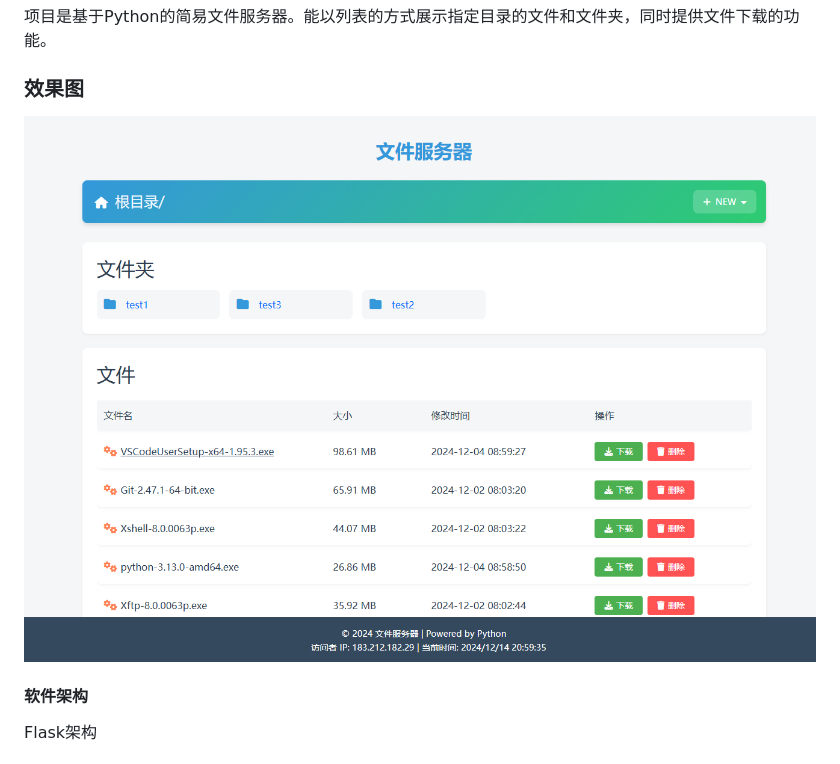
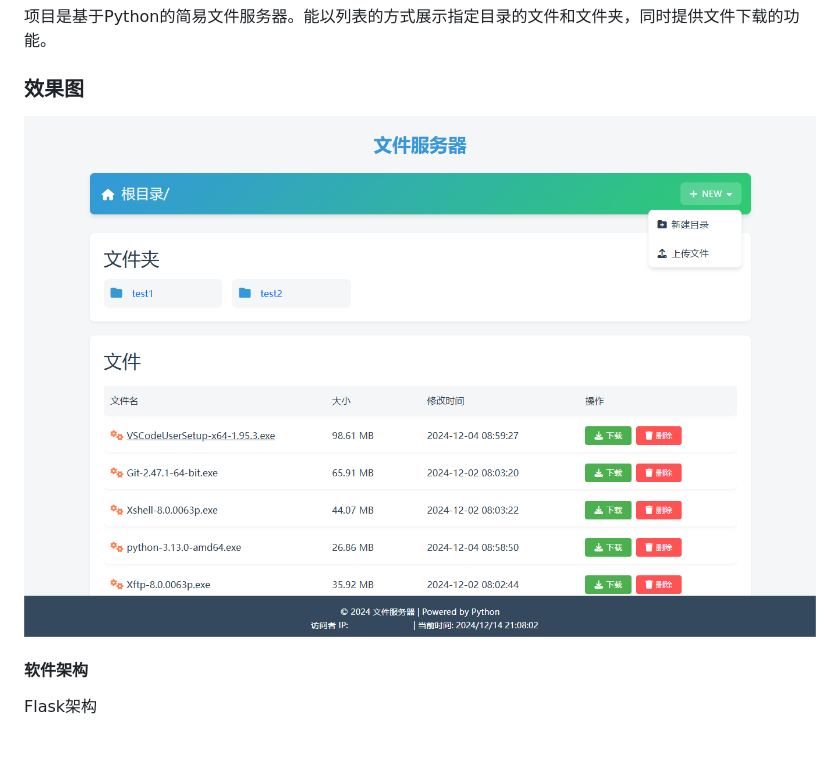
Before and after one commit to hityne/file_server, a Markdown page: README.md, the part around the change. Drawn GitHub-style; pictures changed too: static/demo2.png (added).

```diff
--- a/README.md
+++ b/README.md
@@ -4,7 +4,7 @@
 项目是基于Python的简易文件服务器。能以列表的方式展示指定目录的文件和文件夹，同时提供文件下载的功能。
 
 ### 效果图
-![输入图片说明](static/demo1.png)
+![输入图片说明](static/demo2.png)
 
 #### 软件架构
 Flask架构
```
